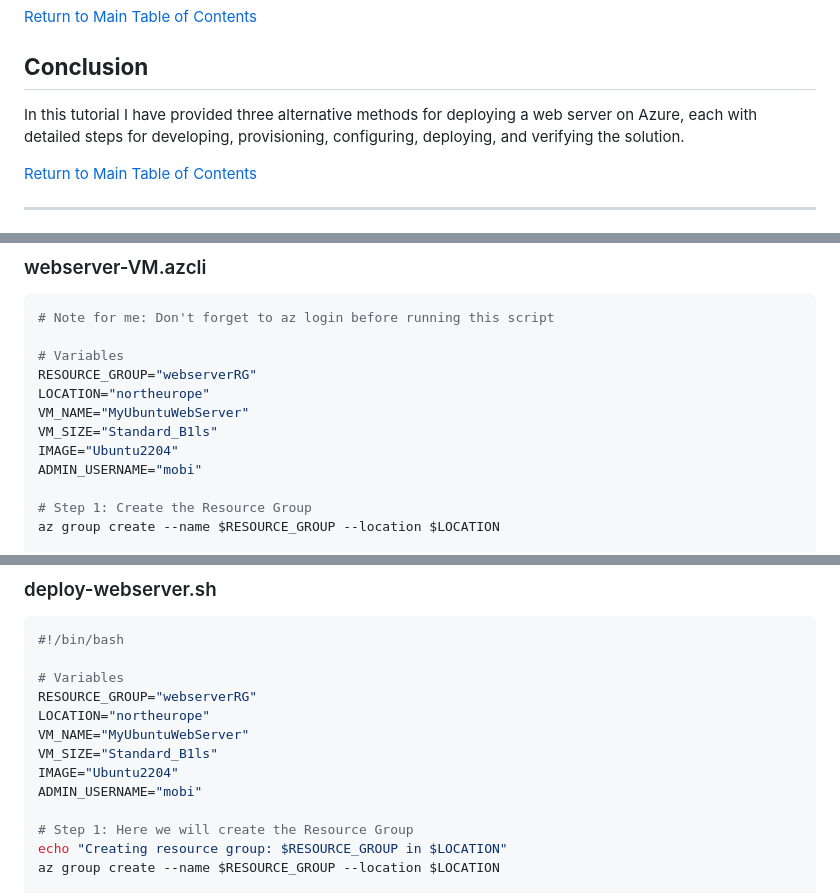
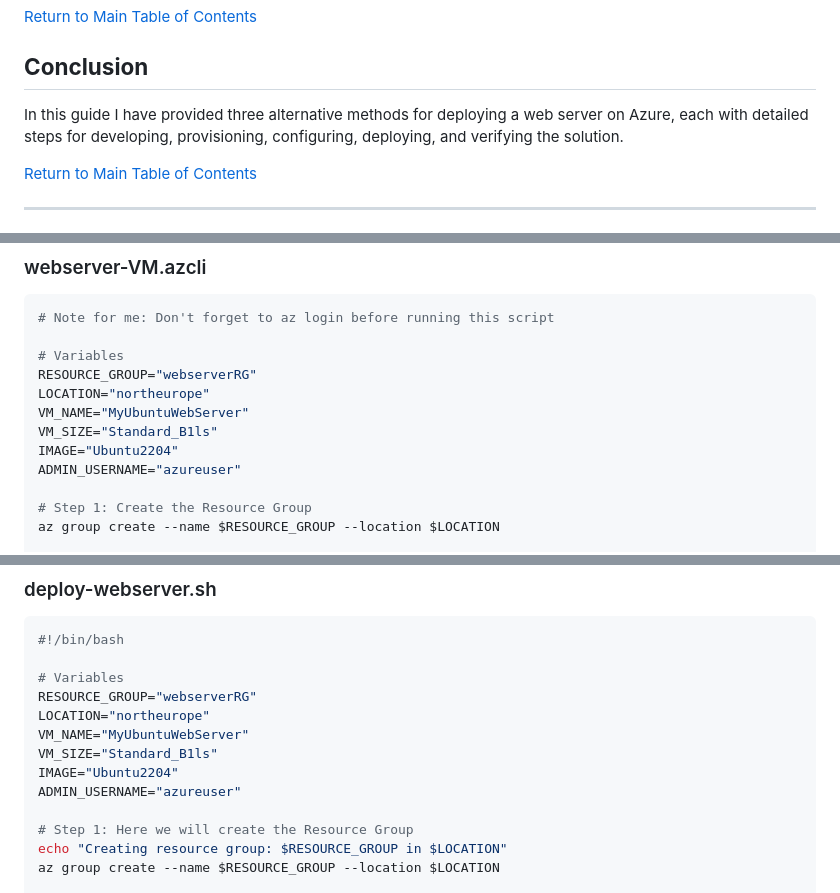
Before and after one commit to MubasharSadiq/deployWebServer-onAzure, a Markdown page: README.md, 3 parts joined by grey strips. GitHub-like rendering.

```diff
--- a/README.md
+++ b/README.md
@@ -303,7 +293,7 @@ To Deploye, Run:
 
 ## **Conclusion**
 
-In this tutorial I have provided three alternative methods for deploying a web server on Azure, each with detailed steps for developing, provisioning, configuring, deploying, and verifying the solution.
+In this guide I have provided three alternative methods for deploying a web server on Azure, each with detailed steps for developing, provisioning, configuring, deploying, and verifying the solution.
 
 [Return to Main Table of Contents](#table-of-contents)
 
@@ -379,7 +369,7 @@ LOCATION="northeurope"
 VM_NAME="MyUbuntuWebServer"
 VM_SIZE="Standard_B1ls"
 IMAGE="Ubuntu2204"
-ADMIN_USERNAME="mobi"
+ADMIN_USERNAME="azureuser"
 
 # Step 1: Create the Resource Group
 az group create --name $RESOURCE_GROUP --location $LOCATION
@@ -412,7 +402,7 @@ LOCATION="northeurope"
 VM_NAME="MyUbuntuWebServer"
 VM_SIZE="Standard_B1ls"
 IMAGE="Ubuntu2204"
-ADMIN_USERNAME="mobi"
+ADMIN_USERNAME="azureuser"
 
 # Step 1: Here we will create the Resource Group
 echo "Creating resource group: $RESOURCE_GROUP in $LOCATION"
```
Also changed, not shown: other parts of README.md (+6 -16 lines).
